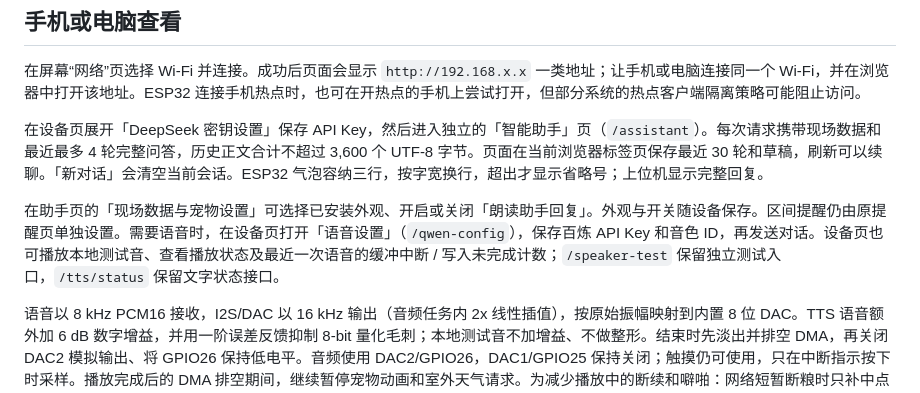
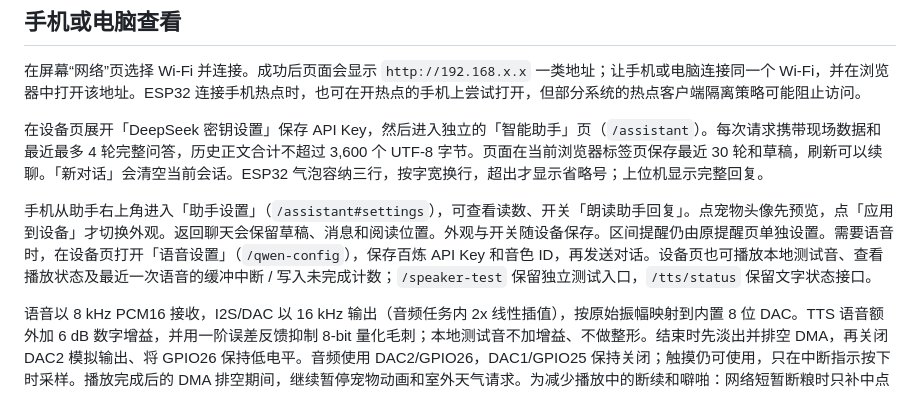
Before and after one commit to YBZSG/esp32, a Markdown page: cyd-environment/README.md, the part around the change. GitHub-like rendering.

```diff
--- a/cyd-environment/README.md
+++ b/cyd-environment/README.md
@@ -50,7 +50,7 @@ pio device monitor -p COM7 -b 115200
 
 在设备页展开「DeepSeek 密钥设置」保存 API Key，然后进入独立的「智能助手」页（`/assistant`）。每次请求携带现场数据和最近最多 4 轮完整问答，历史正文合计不超过 3,600 个 UTF-8 字节。页面在当前浏览器标签页保存最近 30 轮和草稿，刷新可以续聊。「新对话」会清空当前会话。ESP32 气泡容纳三行，按字宽换行，超出才显示省略号；上位机显示完整回复。
 
-在助手页的「现场数据与宠物设置」可选择已安装外观、开启或关闭「朗读助手回复」。外观与开关随设备保存。区间提醒仍由原提醒页单独设置。需要语音时，在设备页打开「语音设置」（`/qwen-config`），保存百炼 API Key 和音色 ID，再发送对话。设备页也可播放本地测试音、查看播放状态及最近一次语音的缓冲中断 / 写入未完成计数；`/speaker-test` 保留独立测试入口，`/tts/status` 保留文字状态接口。
+手机从助手右上角进入「助手设置」（`/assistant#settings`），可查看读数、开关「朗读助手回复」。点宠物头像先预览，点「应用到设备」才切换外观。返回聊天会保留草稿、消息和阅读位置。外观与开关随设备保存。区间提醒仍由原提醒页单独设置。需要语音时，在设备页打开「语音设置」（`/qwen-config`），保存百炼 API Key 和音色 ID，再发送对话。设备页也可播放本地测试音、查看播放状态及最近一次语音的缓冲中断 / 写入未完成计数；`/speaker-test` 保留独立测试入口，`/tts/status` 保留文字状态接口。
 
 语音以 8 kHz PCM16 接收，I2S/DAC 以 16 kHz 输出（音频任务内 2x 线性插值），按原始振幅映射到内置 8 位 DAC。TTS 语音额外加 6 dB 数字增益，并用一阶误差反馈抑制 8-bit 量化毛刺；本地测试音不加增益、不做整形。结束时先淡出并排空 DMA，再关闭 DAC2 模拟输出、将 GPIO26 保持低电平。音频使用 DAC2/GPIO26，DAC1/GPIO25 保持关闭；触摸仍可使用，只在中断指示按下时采样。播放完成后的 DMA 排空期间，继续暂停宠物动画和室外天气请求。为减少播放中的断续和噼啪：网络短暂断粮时只补中点静音、不再反复关闭/重启 DAC；播放期间暂停 SD 卡写入，并临时降低 Wi-Fi 发射功率；每次重连后重新关闭 Wi-Fi 省电模式。串口播放结束日志里的 `peak` 是本次 TTS 解码后的原始峰值，用来判断增益是否过大（接近 32767 时 2x 会削波）。
 
```
Also changed, not shown: README.md (+7 -3 lines), docs/screenshots/desktop-assistant.png, docs/screenshots/mobile-assistant-settings.png (added), docs/screenshots/mobile-assistant.png (added), 1 other file.
